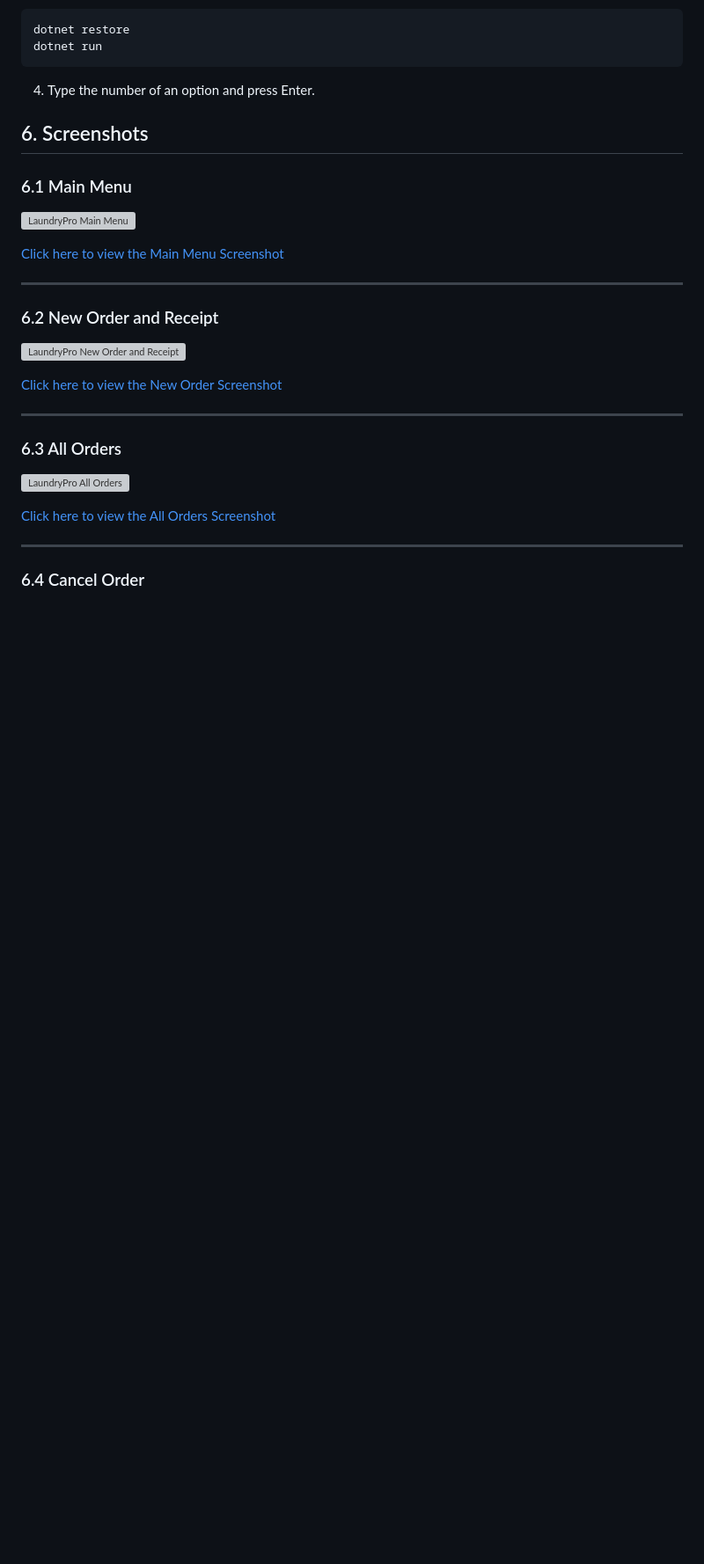
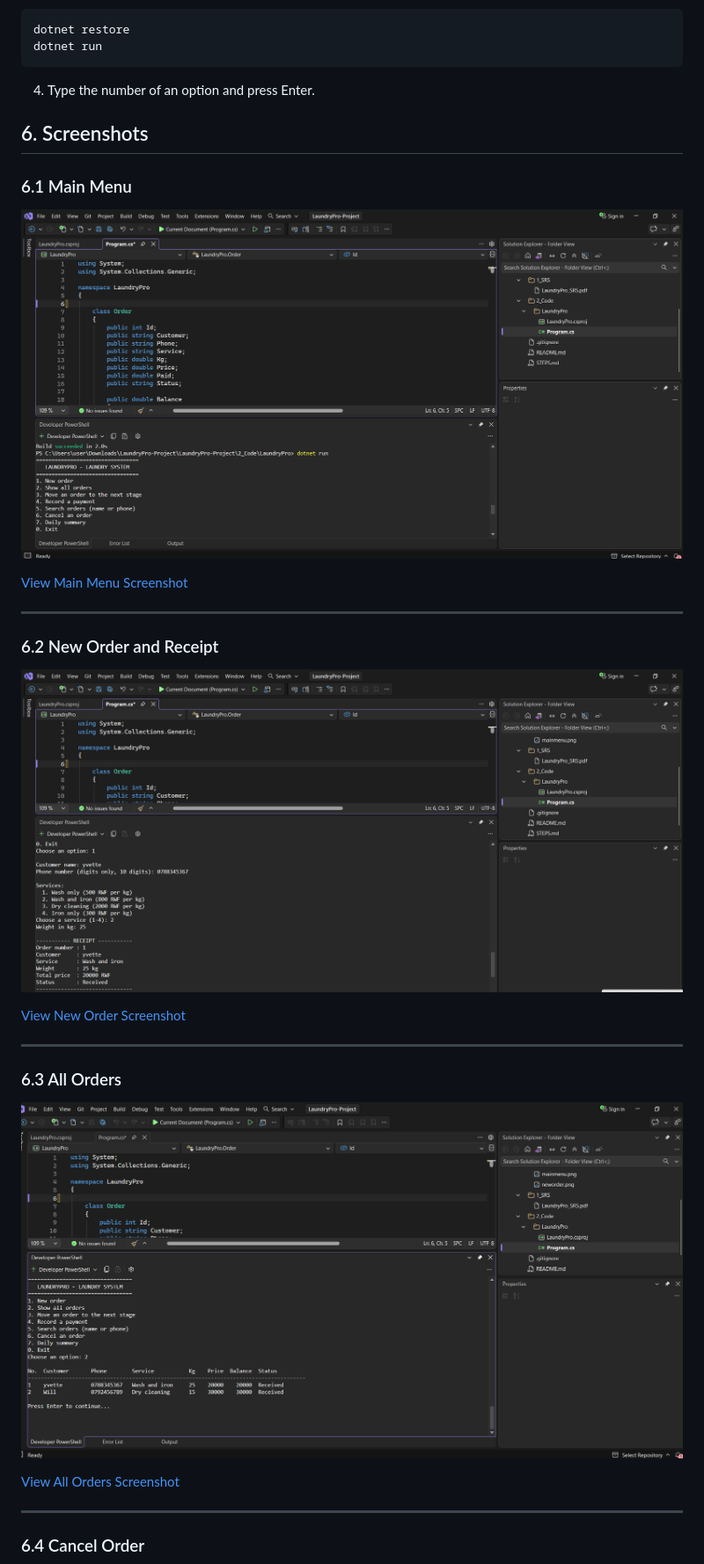
Before and after one commit to irisisimbi/laundrypro, a Markdown page: README.md, the part around one of its changes. Shown at 88% size. Drawn GitHub-style; pictures changed too: screenshots/mainmenu.png (added), screenshots/neworder.png (added), screenshots/showallorders.png (added); blank space fills up the shorter version; grey boxes are pictures that could not be loaded.

Commit message:
Add project screenshots and fix README image links

```diff
--- a/README.md
+++ b/README.md
@@ -90,25 +90,25 @@ dotnet run
 
 ### 6.1 Main Menu
 
-![LaundryPro Main Menu](./screenshots/mainmenu.png)
+![LaundryPro Main Menu](screenshots/mainmenu.png)
 
-[Click here to view the Main Menu Screenshot](./screenshots/mainmenu.png)
+[View Main Menu Screenshot](screenshots/mainmenu.png)
 
 ---
 
 ### 6.2 New Order and Receipt
 
-![LaundryPro New Order and Receipt](./screenshots/neworder.png)
+![LaundryPro New Order and Receipt](screenshots/neworder.png)
 
-[Click here to view the New Order Screenshot](./screenshots/neworder.png)
+[View New Order Screenshot](screenshots/neworder.png)
 
 ---
 
 ### 6.3 All Orders
 
-![LaundryPro All Orders](./screenshots/showallorders.png)
+![LaundryPro All Orders](screenshots/showallorders.png)
 
-[Click here to view the All Orders Screenshot](./screenshots/showallorders.png)
+[View All Orders Screenshot](screenshots/showallorders.png)
 
 ---
 
```
Also changed, not shown: other parts of README.md (+4 -4 lines), screenshots/cancelorder.png (added), screenshots/dailysummary.png (added).
